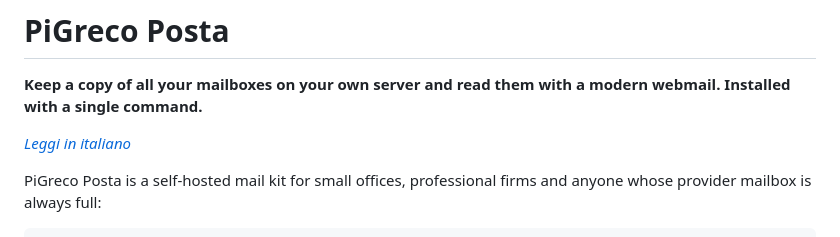
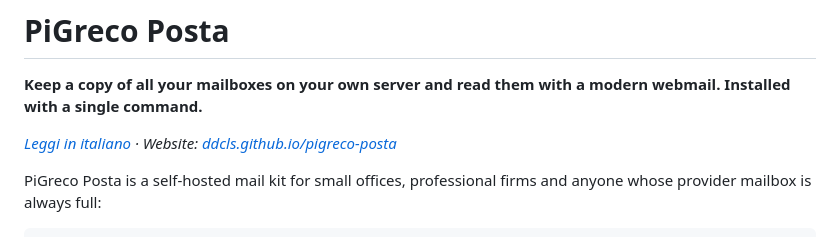
Before and after one commit to ddcls/pigreco-posta, a Markdown page: README.md, the part around the change. Drawn GitHub-style.

Commit message:
README: link al sito
Co-Authored-By: Claude Opus 5.5 <noreply@anthropic.com>

```diff
--- a/README.md
+++ b/README.md
@@ -2,7 +2,7 @@
 
 **Keep a copy of all your mailboxes on your own server and read them with a modern webmail. Installed with a single command.**
 
-*[Leggi in italiano](README.it.md)*
+*[Leggi in italiano](README.it.md) · Website: [ddcls.github.io/pigreco-posta](https://ddcls.github.io/pigreco-posta/)*
 
 PiGreco Posta is a self-hosted mail kit for small offices, professional firms and anyone whose provider mailbox is always full:
 
```
Also changed, not shown: README.it.md (+1 -1 lines).
